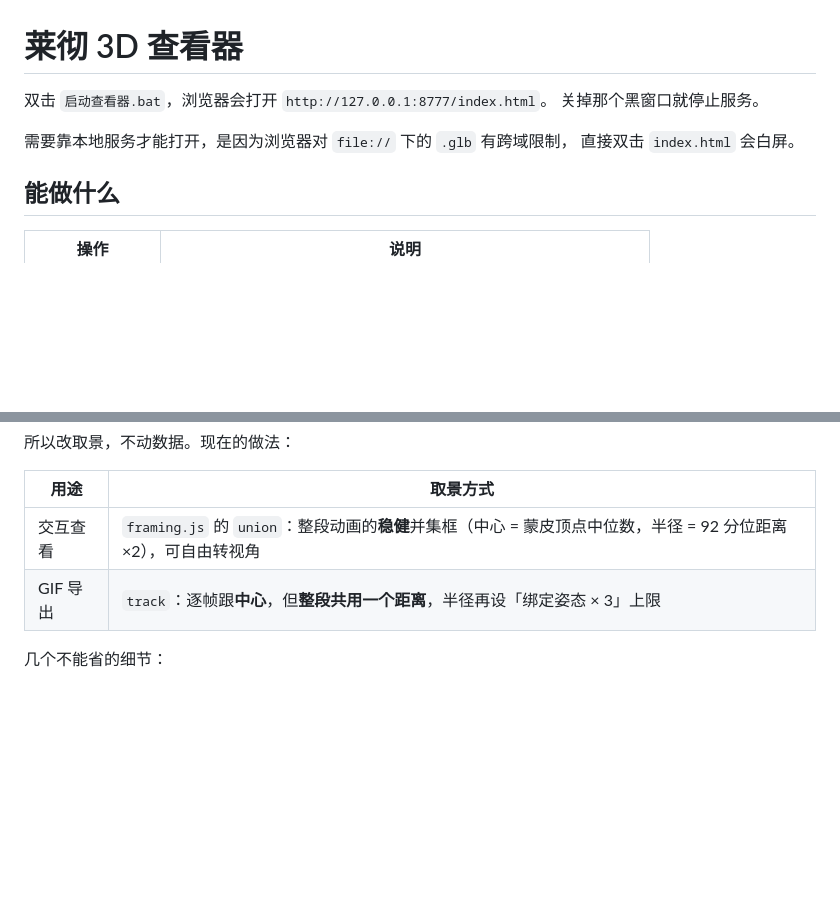
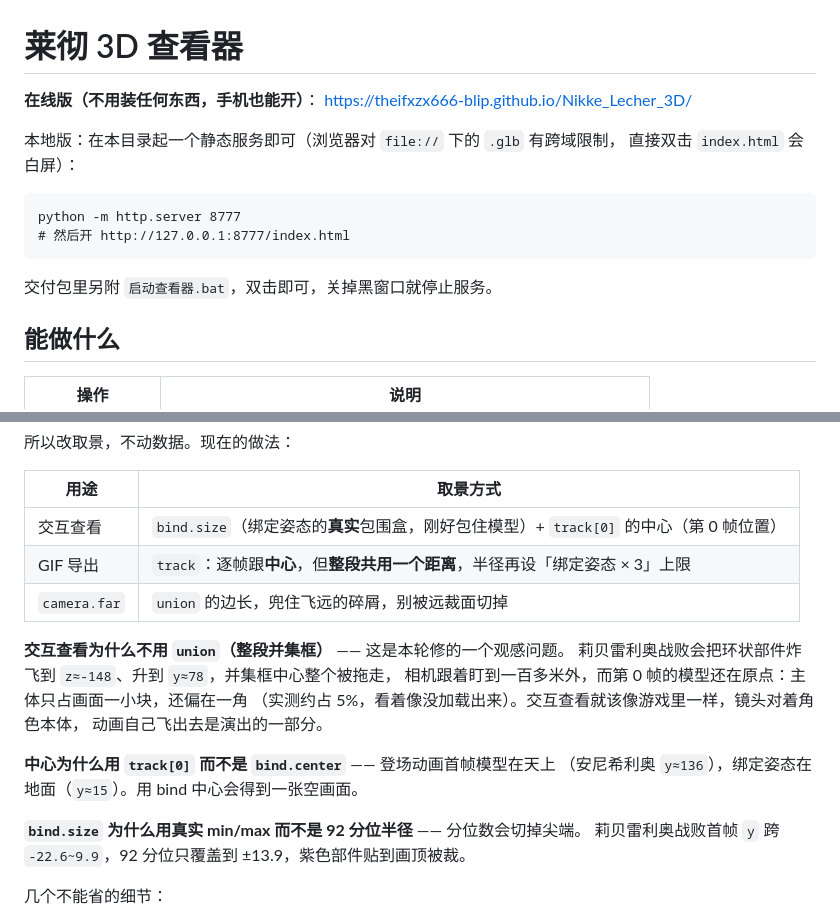
Before and after one commit to theifxzx666-blip/Nikke_Lecher_3D, a Markdown page: 查看器说明.md, 2 parts joined by grey strips. Drawn GitHub-style; blank space fills up the shorter version.

Commit message:
docs: 说明补在线地址与交互取景的三修结论
- 顶部第一行给线上地址，本地启动改为 python -m http.server（仓库里没有 bat）
- 取景表与三段「为什么」同步为 bind.size + track[0]

````diff
--- a/查看器说明.md
+++ b/查看器说明.md
@@ -1,10 +1,17 @@
 # 莱彻 3D 查看器
 
-双击 `启动查看器.bat`，浏览器会打开 `http://127.0.0.1:8777/index.html`。
-关掉那个黑窗口就停止服务。
+**在线版（不用装任何东西，手机也能开）**：
+<https://theifxzx666-blip.github.io/Nikke_Lecher_3D/>
 
-需要靠本地服务才能打开，是因为浏览器对 `file://` 下的 `.glb` 有跨域限制，
-直接双击 `index.html` 会白屏。
+本地版：在本目录起一个静态服务即可（浏览器对 `file://` 下的 `.glb` 有跨域限制，
+直接双击 `index.html` 会白屏）：
+
+```
+python -m http.server 8777
+# 然后开 http://127.0.0.1:8777/index.html
+```
+
+交付包里另附 `启动查看器.bat`，双击即可，关掉黑窗口就停止服务。
 
 ## 能做什么
 
@@ -134,8 +141,21 @@ http://127.0.0.1:8777/index.html?glb=xba003_2phase_death.glb&title=安尼希利
 
 | 用途 | 取景方式 |
 | --- | --- |
-| 交互查看 | `framing.js` 的 `union`：整段动画的**稳健**并集框（中心 = 蒙皮顶点中位数，半径 = 92 分位距离 ×2），可自由转视角 |
+| 交互查看 | `bind.size`（绑定姿态的**真实**包围盒，刚好包住模型）+ `track[0]` 的中心（第 0 帧位置） |
 | GIF 导出 | `track`：逐帧跟**中心**，但**整段共用一个距离**，半径再设「绑定姿态 × 3」上限 |
+| `camera.far` | `union` 的边长，兜住飞远的碎屑，别被远裁面切掉 |
+
+**交互查看为什么不用 `union`（整段并集框）** —— 这是本轮修的一个观感问题。
+莉贝雷利奥战败会把环状部件炸飞到 `z≈-148`、升到 `y≈78`，并集框中心整个被拖走，
+相机跟着盯到一百多米外，而第 0 帧的模型还在原点：主体只占画面一小块，还偏在一角
+（实测约占 5%，看着像没加载出来）。交互查看就该像游戏里一样，镜头对着角色本体，
+动画自己飞出去是演出的一部分。
+
+**中心为什么用 `track[0]` 而不是 `bind.center`** —— 登场动画首帧模型在天上
+（安尼希利奥 `y≈136`），绑定姿态在地面（`y≈15`）。用 bind 中心会得到一张空画面。
+
+**`bind.size` 为什么用真实 min/max 而不是 92 分位半径** —— 分位数会切掉尖端。
+莉贝雷利奥战败首帧 `y` 跨 `-22.6~9.9`，92 分位只覆盖到 ±13.9，紫色部件贴到画顶被裁。
 
 几个不能省的细节：
 
````
